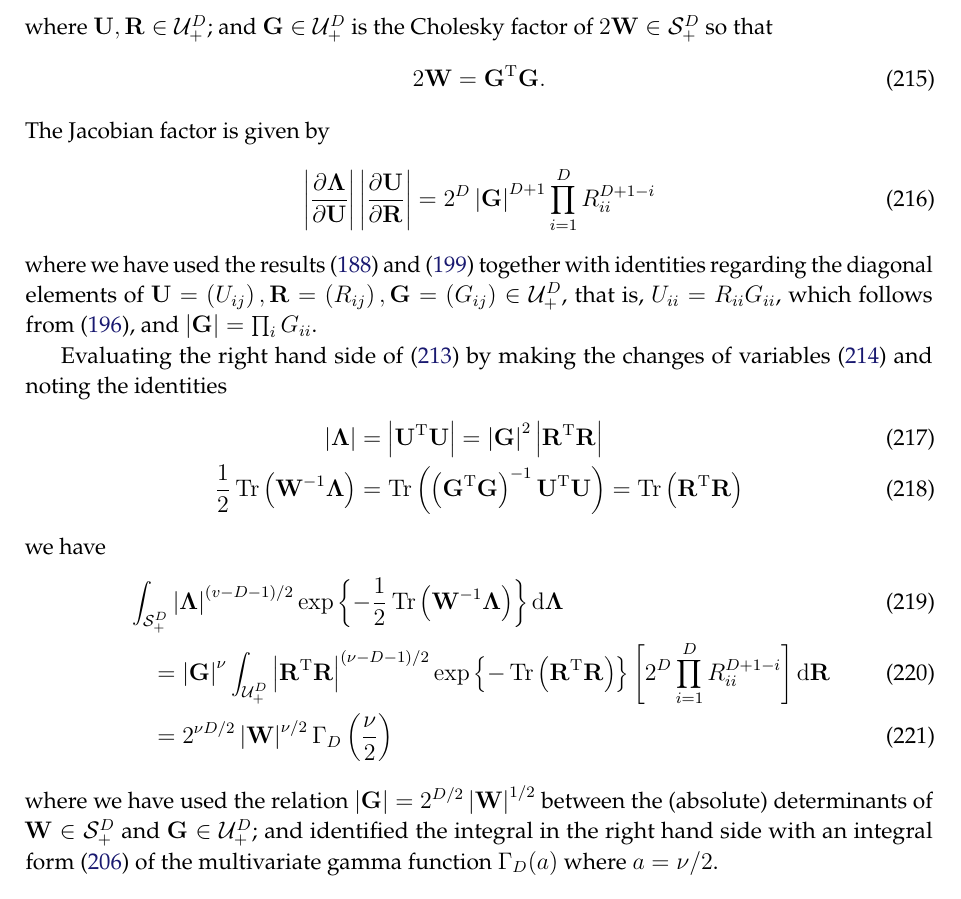
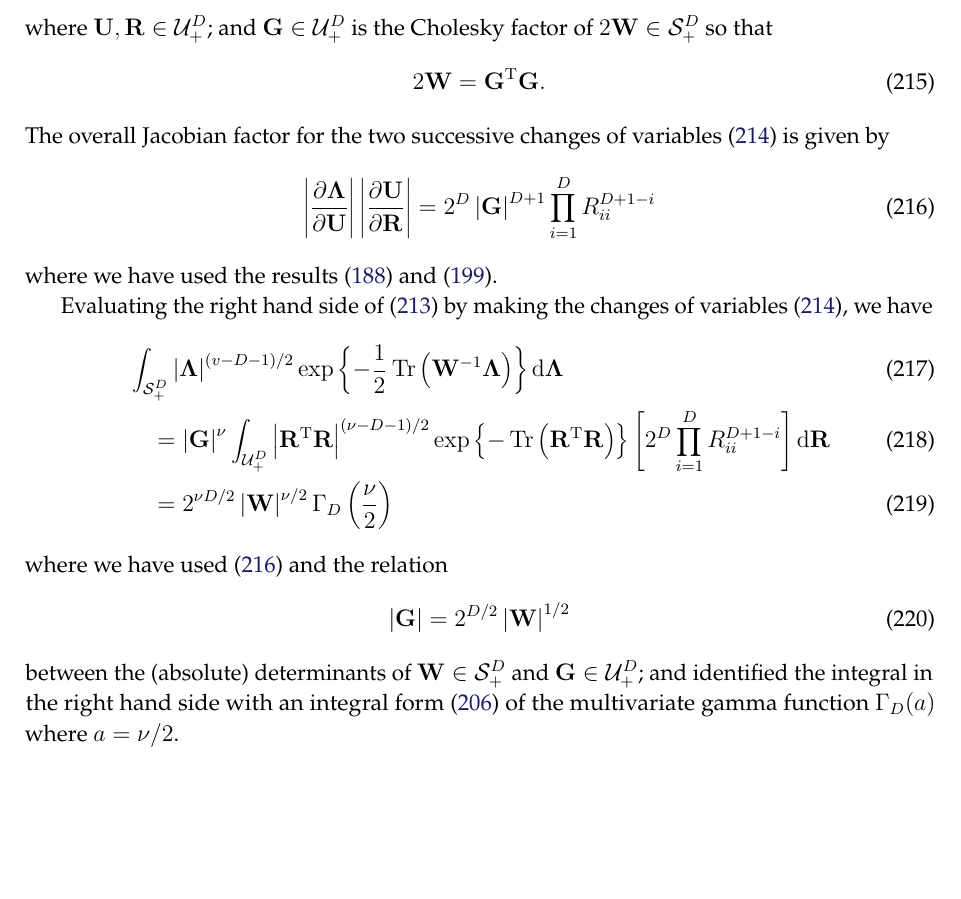
Before and after one commit to yousuketakada/prml_errata, a LaTeX document (prml_errata.tex): part of page 43 of 57, cut so that both start at the same text, the shorter picture padded with empty space. Compiled offline with pdfLaTeX.

Commit message:
Edit: Normalization constant of Wishart

```diff
--- a/prml_errata.tex
+++ b/prml_errata.tex
@@ -3201,44 +3200,22 @@ so that
 \begin{equation}
 2\mathbf{W} = \mathbf{G}^{\operatorname{T}}\mathbf{G} .
 \end{equation}
-The Jacobian factor is given by
+The overall Jacobian factor for the two successive changes of variables~%
+\eqref{eq:changes_of_variables_for_wishart_normalization}
+is given by
 \begin{equation}
 \left| \frac{\partial\bm{\Lambda}}{\partial\mathbf{U}} \right|
 \left| \frac{\partial\mathbf{U}}{\partial\mathbf{R}} \right|
 = 2^{D} \left|\mathbf{G}\right|^{D + 1}
 \prod_{i=1}^{D} R_{ii}^{D + 1 - i}
+\label{eq:jacobian_for_changes_of_variables_for_wishart_normalization}
 \end{equation}
 where we have used the results~\eqref{eq:jacobian_of_cholesky_decomposition} and
-\eqref{eq:jacobian_of_upper_triangular_matrix_right_multiplication}
-together with identities regarding the diagonal elements of
-$\mathbf{U} = \left(U_{ij}\right),
-\mathbf{R} = \left(R_{ij}\right),
-\mathbf{G} = \left(G_{ij}\right)
-\in \mathcal{U}_{+}^{D}$,
-that is,
-$U_{ii} = R_{ii} G_{ii}$, which follows from
-\eqref{eq:element_wize_product_of_upper_triangular_matrix}, and
-$\left|\mathbf{G}\right| = \prod_{i} G_{ii}$.
+\eqref{eq:jacobian_of_upper_triangular_matrix_right_multiplication}.
 
 Evaluating the right hand side of
 \eqref{eq:integral_identity_for_normalization_constant_of_wishart}
-by making the changes of variables~\eqref{eq:changes_of_variables_for_wishart_normalization} and
-noting the identities
-\begin{align}
-\left| \bm{\Lambda} \right|
-&= \left| \mathbf{U}^{\operatorname{T}} \mathbf{U} \right|
-= \left| \mathbf{G} \right|^{2} \left| \mathbf{R}^{\operatorname{T}} \mathbf{R} \right| \\
-\frac{1}{2} \operatorname{Tr}\left( \mathbf{W}^{-1} \bm{\Lambda} \right)
-&= \operatorname{Tr}\left(
-\left(
-\mathbf{G}^{\operatorname{T}} \mathbf{G}
-\right)^{-1}
-\mathbf{U}^{\operatorname{T}} \mathbf{U}
-\right)
-= \operatorname{Tr}\left(
-\mathbf{R}^{\operatorname{T}} \mathbf{R}
-\right)
-\end{align}
+by making the changes of variables~\eqref{eq:changes_of_variables_for_wishart_normalization},
 we have
 \begin{align}
 &\int_{\mathcal{S}_{+}^{D}}
@@ -3255,8 +3232,11 @@ we have
 & \quad =
 2^{\nu D/2} \left| \mathbf{W} \right|^{\nu/2} \Gamma_{D}\left(\frac{\nu}{2}\right)
 \end{align}
-where we have used
-the relation~$\left|\mathbf{G}\right| = 2^{D/2} \left| \mathbf{W} \right|^{1/2}$
+where we have used \eqref{eq:jacobian_for_changes_of_variables_for_wishart_normalization} and
+the relation
+\begin{equation}
+\left|\mathbf{G}\right| = 2^{D/2} \left| \mathbf{W} \right|^{1/2}
+\end{equation}
 between the (absolute) determinants of
 $\mathbf{W} \in \mathcal{S}_{+}^{D}$ and $\mathbf{G} \in \mathcal{U}_{+}^{D}$; and
 identified the integral in the right hand side with an integral form~%
```
Also changed, not shown: prml_errata.tex (3 more changed lines).
